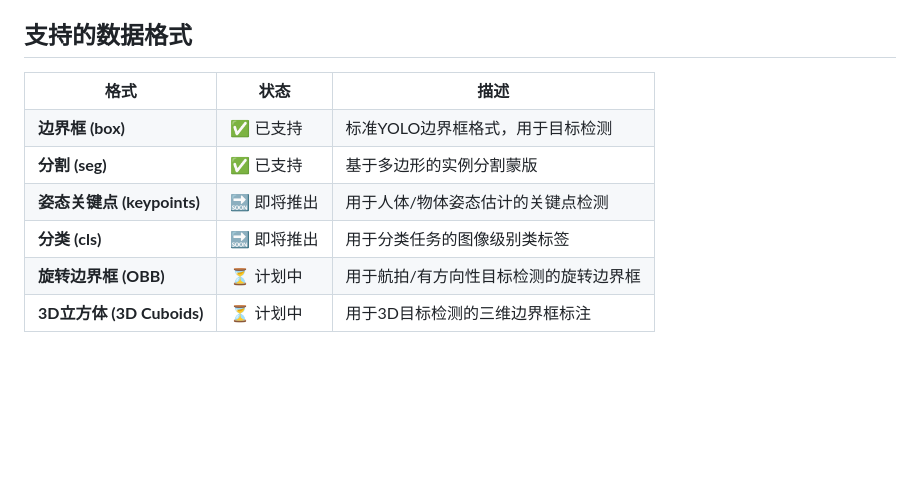
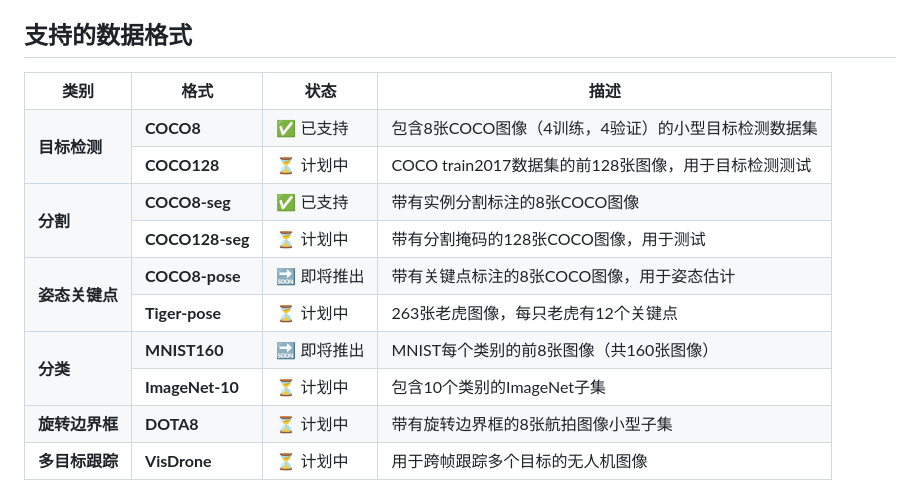
Before and after one commit to andaoai/yolo-label-vs, a Markdown page: docs/README_CN.md, the part around the change printed below. Rendered like a GitHub page; blank space fills up the shorter version.

```diff
--- a/docs/README_CN.md
+++ b/docs/README_CN.md
@@ -61,38 +61,65 @@
 
 <table>
   <tr>
+    <th>类别</th>
     <th>格式</th>
     <th>状态</th>
     <th>描述</th>
   </tr>
   <tr>
-    <td><b>边界框 (box)</b></td>
+    <td rowspan="2"><b>目标检测</b></td>
+    <td><b>COCO8</b></td>
     <td>✅ 已支持</td>
-    <td>标准YOLO边界框格式，用于目标检测</td>
+    <td>包含8张COCO图像（4训练，4验证）的小型目标检测数据集</td>
   </tr>
   <tr>
-    <td><b>分割 (seg)</b></td>
-    <td>✅ 已支持</td>
-    <td>基于多边形的实例分割蒙版</td>
+    <td><b>COCO128</b></td>
+    <td>⏳ 计划中</td>
+    <td>COCO train2017数据集的前128张图像，用于目标检测测试</td>
   </tr>
   <tr>
-    <td><b>姿态关键点 (keypoints)</b></td>
-    <td>🔜 即将推出</td>
-    <td>用于人体/物体姿态估计的关键点检测</td>
+    <td rowspan="2"><b>分割</b></td>
+    <td><b>COCO8-seg</b></td>
+    <td>✅ 已支持</td>
+    <td>带有实例分割标注的8张COCO图像</td>
   </tr>
   <tr>
-    <td><b>分类 (cls)</b></td>
-    <td>🔜 即将推出</td>
-    <td>用于分类任务的图像级别类标签</td>
+    <td><b>COCO128-seg</b></td>
+    <td>⏳ 计划中</td>
+    <td>带有分割掩码的128张COCO图像，用于测试</td>
   </tr>
   <tr>
-    <td><b>旋转边界框 (OBB)</b></td>
-    <td>⏳ 计划中</td>
-    <td>用于航拍/有方向性目标检测的旋转边界框</td>
+    <td rowspan="2"><b>姿态关键点</b></td>
+    <td><b>COCO8-pose</b></td>
+    <td>🔜 即将推出</td>
+    <td>带有关键点标注的8张COCO图像，用于姿态估计</td>
   </tr>
   <tr>
-    <td><b>3D立方体 (3D Cuboids)</b></td>
+    <td><b>Tiger-pose</b></td>
     <td>⏳ 计划中</td>
-    <td>用于3D目标检测的三维边界框标注</td>
+    <td>263张老虎图像，每只老虎有12个关键点</td>
+  </tr>
+  <tr>
+    <td rowspan="2"><b>分类</b></td>
+    <td><b>MNIST160</b></td>
+    <td>🔜 即将推出</td>
+    <td>MNIST每个类别的前8张图像（共160张图像）</td>
+  </tr>
+  <tr>
+    <td><b>ImageNet-10</b></td>
+    <td>⏳ 计划中</td>
+    <td>包含10个类别的ImageNet子集</td>
+  </tr>
+  <tr>
+    <td rowspan="1"><b>旋转边界框</b></td>
+    <td><b>DOTA8</b></td>
+    <td>⏳ 计划中</td>
+    <td>带有旋转边界框的8张航拍图像小型子集</td>
+  </tr>
+  <tr>
+    <td rowspan="1"><b>多目标跟踪</b></td>
+    <td><b>VisDrone</b></td>
+    <td>⏳ 计划中</td>
+    <td>用于跨帧跟踪多个目标的无人机图像</td>
   </tr>
 </table>
```
Also changed, not shown: other parts of docs/README_CN.md (+13 -0 lines), README.md (+56 -16 lines).
